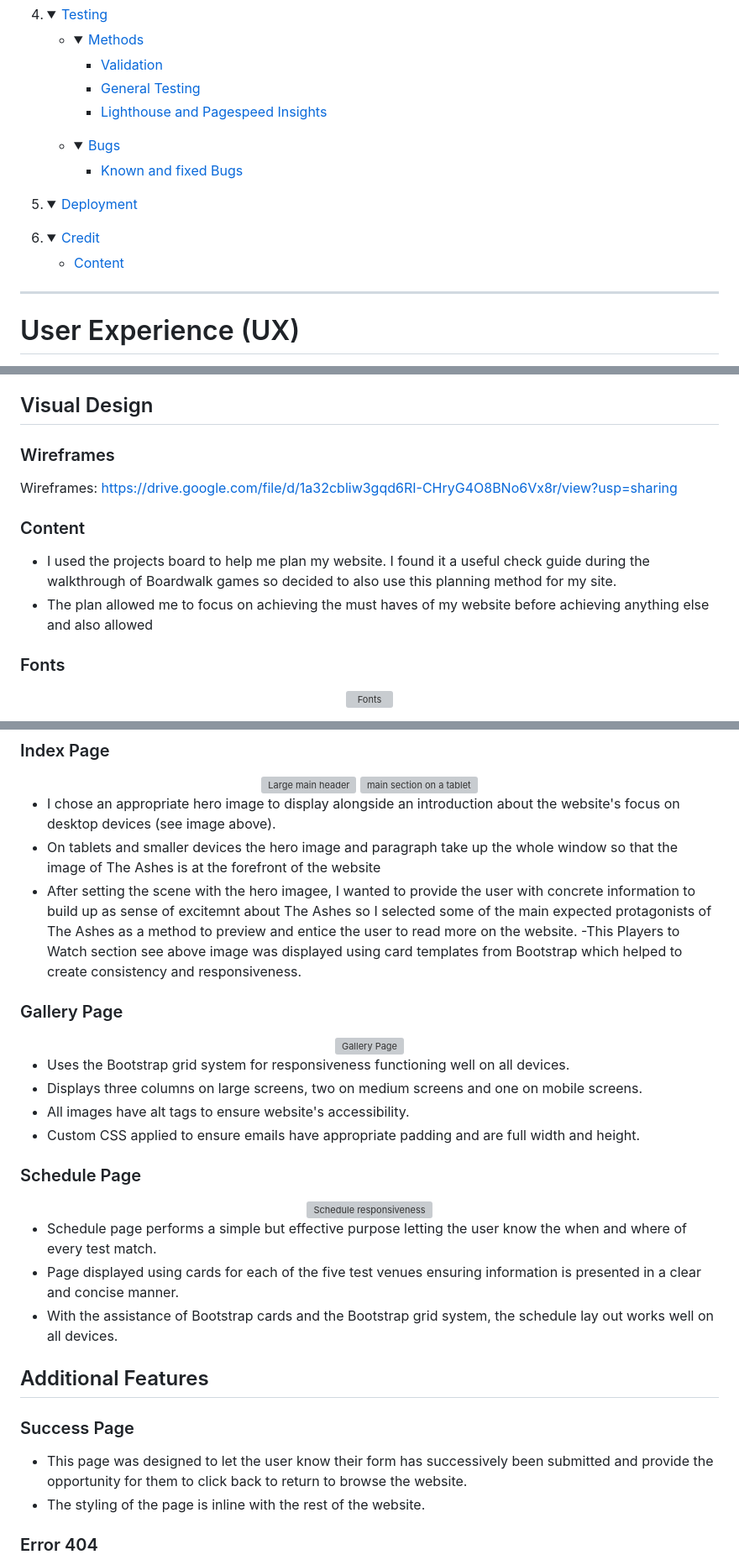
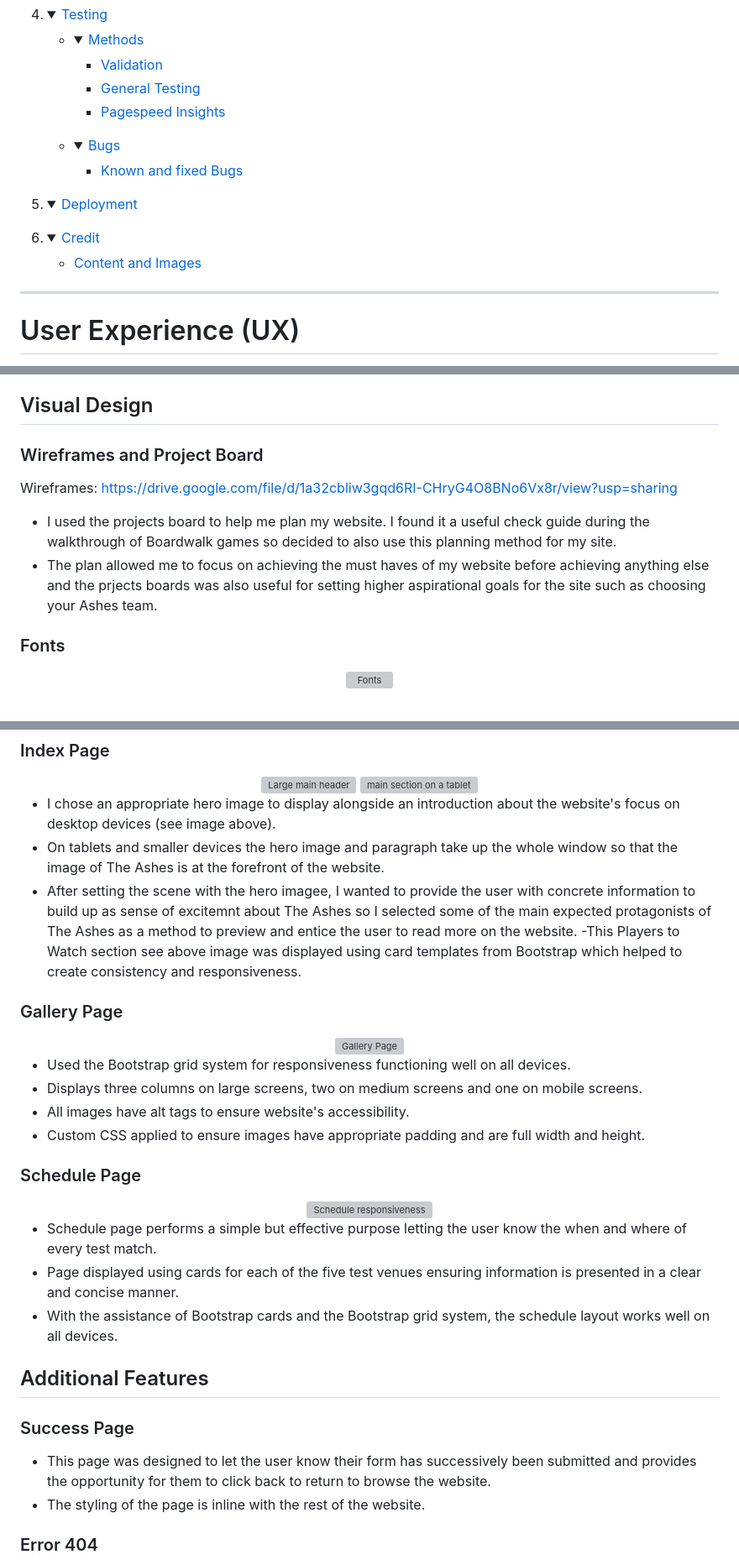
Before and after one commit to David5p/The-Ashes-2025-2026, a Markdown page: README.md, 3 parts joined by grey strips. Shown at 84% size. GitHub-like rendering; folded sections open; grey boxes are pictures that could not be loaded.

Commit message:
spellcheck readme and format

```diff
--- a/README.md
+++ b/README.md
@@ -78,7 +78,7 @@
 
     - [Validation](#validation)
     - [General Testing](#general-testing)
-    - [Lighthouse and Pagespeed Insights](#lighthouse-and-pagespeed-insights)
+    - [Pagespeed Insights](#pagespeed-insights)
     </details></li>
 
     <li><details>
@@ -98,7 +98,7 @@
 6. <details open>
     <summary><a href="#credit">Credit</a></summary>
 
-    - [Content](#content)
+    - [Content and Images](#content-and-images)
 </details>
 
 ----
@@ -154,12 +154,11 @@ The Business Goals of The Ashes 2025/2026:
 
 ## Visual Design
 
-### Wireframes
+### Wireframes and Project Board
 Wireframes: https://drive.google.com/file/d/1a32cbliw3gqd6RI-CHryG4O8BNo6Vx8r/view?usp=sharing
 
-### Content
 - I used the projects board to help me plan my website. I found it a useful check guide during the walkthrough of Boardwalk games so decided to also use this planning method for my site.
-- The plan allowed me to focus on achieving the must haves of my website before achieving anything else and also allowed
+- The plan allowed me to focus on achieving the must haves of my website before achieving anything else and the prjects boards was also useful for setting higher aspirational goals for the site such as choosing your Ashes team.
 
 ### Fonts
 <div align="center">
@@ -242,7 +241,7 @@ On Tablets and mobile screens the navbar becomes collapsible
 </div>
 
 - I chose an appropriate hero image to display alongside an introduction about the website's focus on desktop devices (see image above).
-- On tablets and smaller devices the hero image and paragraph take up the whole window so that the image of The Ashes is at the forefront of the website
+- On tablets and smaller devices the hero image and paragraph take up the whole window so that the image of The Ashes is at the forefront of the website.
 - After setting the scene with the hero imagee, I wanted to provide the user with concrete information to build up as sense of excitemnt about The Ashes so I  selected some of the main expected protagonists of The Ashes as a method to preview and entice the user to read more on the website.
 -This Players to Watch section see above image was displayed using card templates from Bootstrap which helped to create consistency and responsiveness.
 
@@ -251,10 +250,10 @@ On Tablets and mobile screens the navbar becomes collapsible
   <img src="assets/images/read_me/responsive/galleryresponsiveness.png" alt="Gallery Page">
 </div>
 
-- Uses the Bootstrap grid system for responsiveness functioning well on all devices.
+- Used the Bootstrap grid system for responsiveness functioning well on all devices.
 - Displays three columns on large screens, two on medium screens and one on mobile screens.
 - All images have alt tags to ensure website's accessibility.
-- Custom CSS applied to ensure emails have appropriate padding and are full width and height.
+- Custom CSS applied to ensure images have appropriate padding and are full width and height.
 
 
 ### Schedule Page
@@ -264,12 +263,12 @@ On Tablets and mobile screens the navbar becomes collapsible
 
 - Schedule page performs a simple but effective purpose letting the user know the when and where of every test match.
 - Page displayed using cards for each of the five test venues ensuring information is presented in a clear and concise manner.
-- With the assistance of Bootstrap cards and the Bootstrap grid system, the schedule lay out works well on all devices.
+- With the assistance of Bootstrap cards and the Bootstrap grid system, the schedule layout works well on all devices.
 
 ## Additional Features
 
 ### Success Page
-- This page was designed to let the user know their form has successively been submitted and provide the opportunity for them to click back to return to browse the website.
+- This page was designed to let the user know their form has successively been submitted and provides the opportunity for them to click back to return to browse the website.
 - The styling of the page is inline with the rest of the website.
 
 ### Error 404
```
Also changed, not shown: other parts of README.md (+7 -12 lines).
